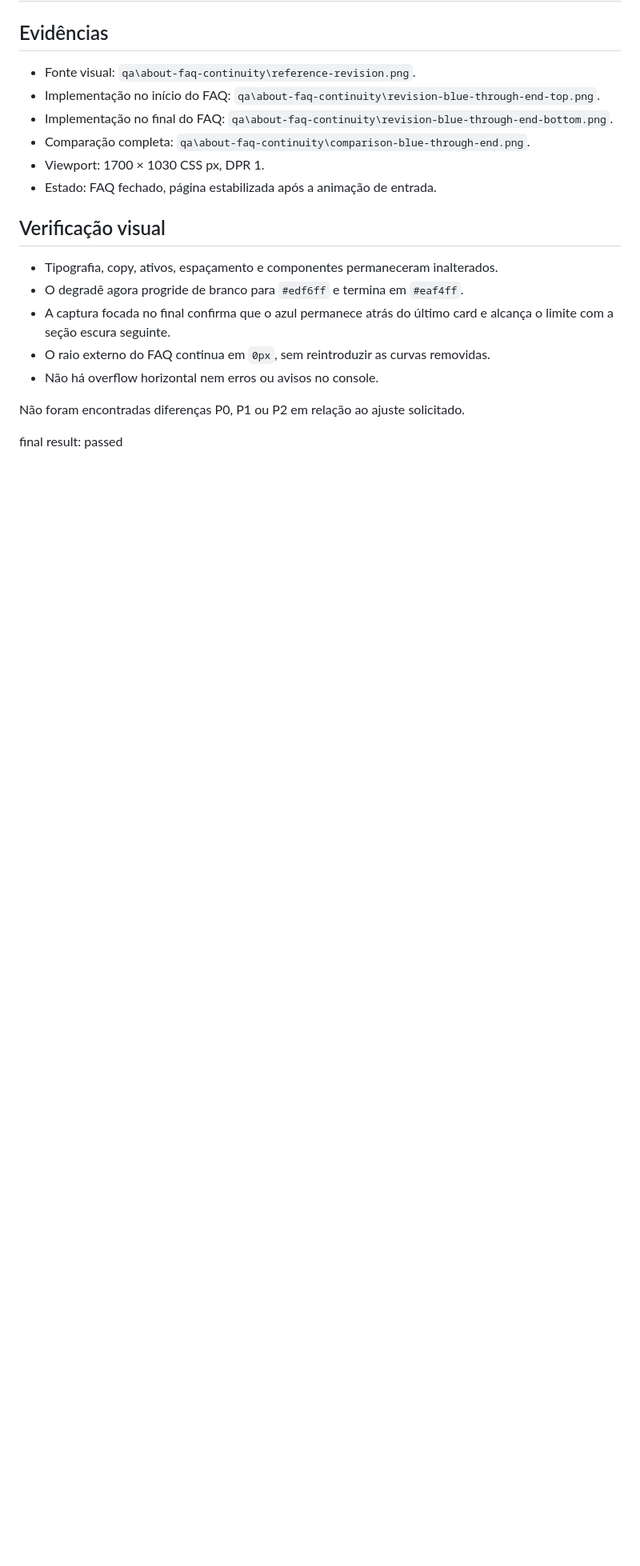
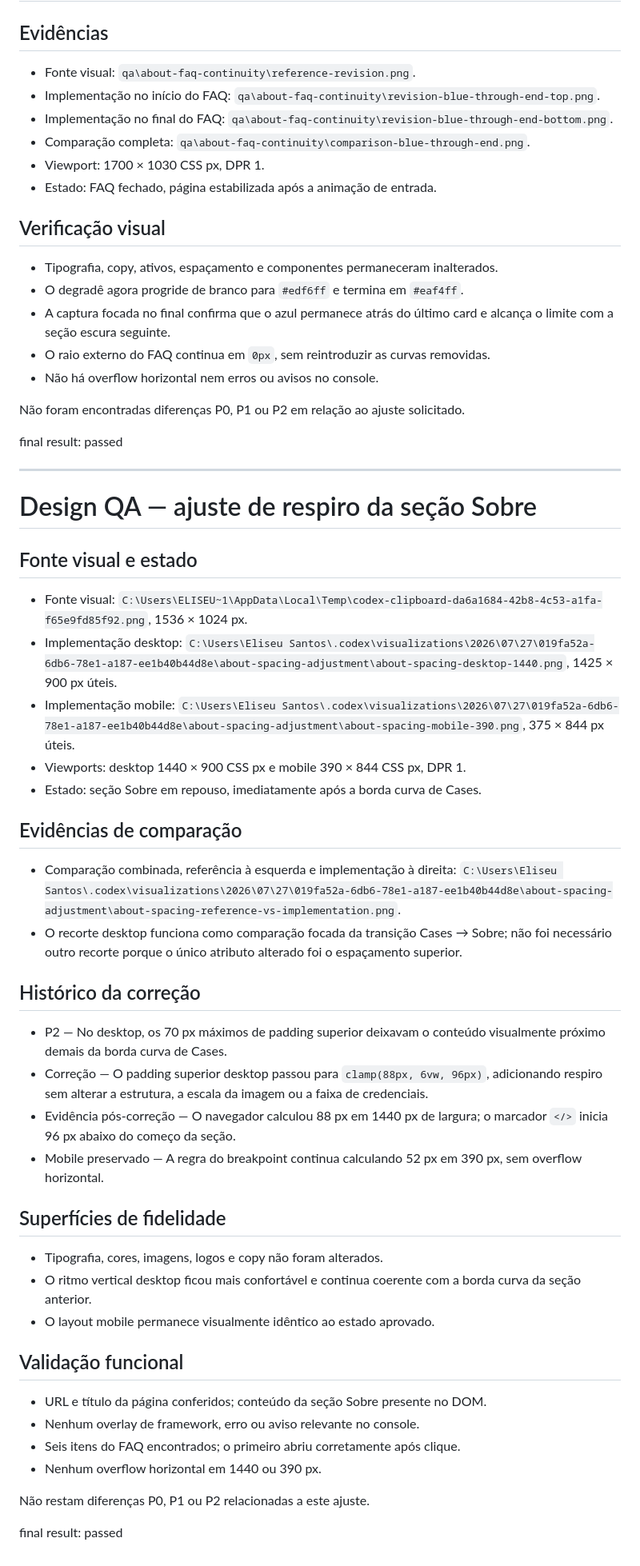
Before and after one commit to eliseufesantos/landing-page-eliseuio, a Markdown page: design-qa.md, the part around the change. Shown at 80% size. GitHub-like rendering; blank space fills up the shorter version.

Commit message:
Document About section spacing adjustment QA

```diff
--- a/design-qa.md
+++ b/design-qa.md
@@ -511,3 +511,44 @@ final result: passed
 Não foram encontradas diferenças P0, P1 ou P2 em relação ao ajuste solicitado.
 
 final result: passed
+
+---
+
+# Design QA — ajuste de respiro da seção Sobre
+
+## Fonte visual e estado
+
+- Fonte visual: `C:\Users\ELISEU~1\AppData\Local\Temp\codex-clipboard-da6a1684-42b8-4c53-a1fa-f65e9fd85f92.png`, 1536 × 1024 px.
+- Implementação desktop: `C:\Users\Eliseu Santos\.codex\visualizations\2026\07\27\019fa52a-6db6-78e1-a187-ee1b40b44d8e\about-spacing-adjustment\about-spacing-desktop-1440.png`, 1425 × 900 px úteis.
+- Implementação mobile: `C:\Users\Eliseu Santos\.codex\visualizations\2026\07\27\019fa52a-6db6-78e1-a187-ee1b40b44d8e\about-spacing-adjustment\about-spacing-mobile-390.png`, 375 × 844 px úteis.
+- Viewports: desktop 1440 × 900 CSS px e mobile 390 × 844 CSS px, DPR 1.
+- Estado: seção Sobre em repouso, imediatamente após a borda curva de Cases.
+
+## Evidências de comparação
+
+- Comparação combinada, referência à esquerda e implementação à direita: `C:\Users\Eliseu Santos\.codex\visualizations\2026\07\27\019fa52a-6db6-78e1-a187-ee1b40b44d8e\about-spacing-adjustment\about-spacing-reference-vs-implementation.png`.
+- O recorte desktop funciona como comparação focada da transição Cases → Sobre; não foi necessário outro recorte porque o único atributo alterado foi o espaçamento superior.
+
+## Histórico da correção
+
+- P2 — No desktop, os 70 px máximos de padding superior deixavam o conteúdo visualmente próximo demais da borda curva de Cases.
+- Correção — O padding superior desktop passou para `clamp(88px, 6vw, 96px)`, adicionando respiro sem alterar a estrutura, a escala da imagem ou a faixa de credenciais.
+- Evidência pós-correção — O navegador calculou 88 px em 1440 px de largura; o marcador `</>` inicia 96 px abaixo do começo da seção.
+- Mobile preservado — A regra do breakpoint continua calculando 52 px em 390 px, sem overflow horizontal.
+
+## Superfícies de fidelidade
+
+- Tipografia, cores, imagens, logos e copy não foram alterados.
+- O ritmo vertical desktop ficou mais confortável e continua coerente com a borda curva da seção anterior.
+- O layout mobile permanece visualmente idêntico ao estado aprovado.
+
+## Validação funcional
+
+- URL e título da página conferidos; conteúdo da seção Sobre presente no DOM.
+- Nenhum overlay de framework, erro ou aviso relevante no console.
+- Seis itens do FAQ encontrados; o primeiro abriu corretamente após clique.
+- Nenhum overflow horizontal em 1440 ou 390 px.
+
+Não restam diferenças P0, P1 ou P2 relacionadas a este ajuste.
+
+final result: passed
```
